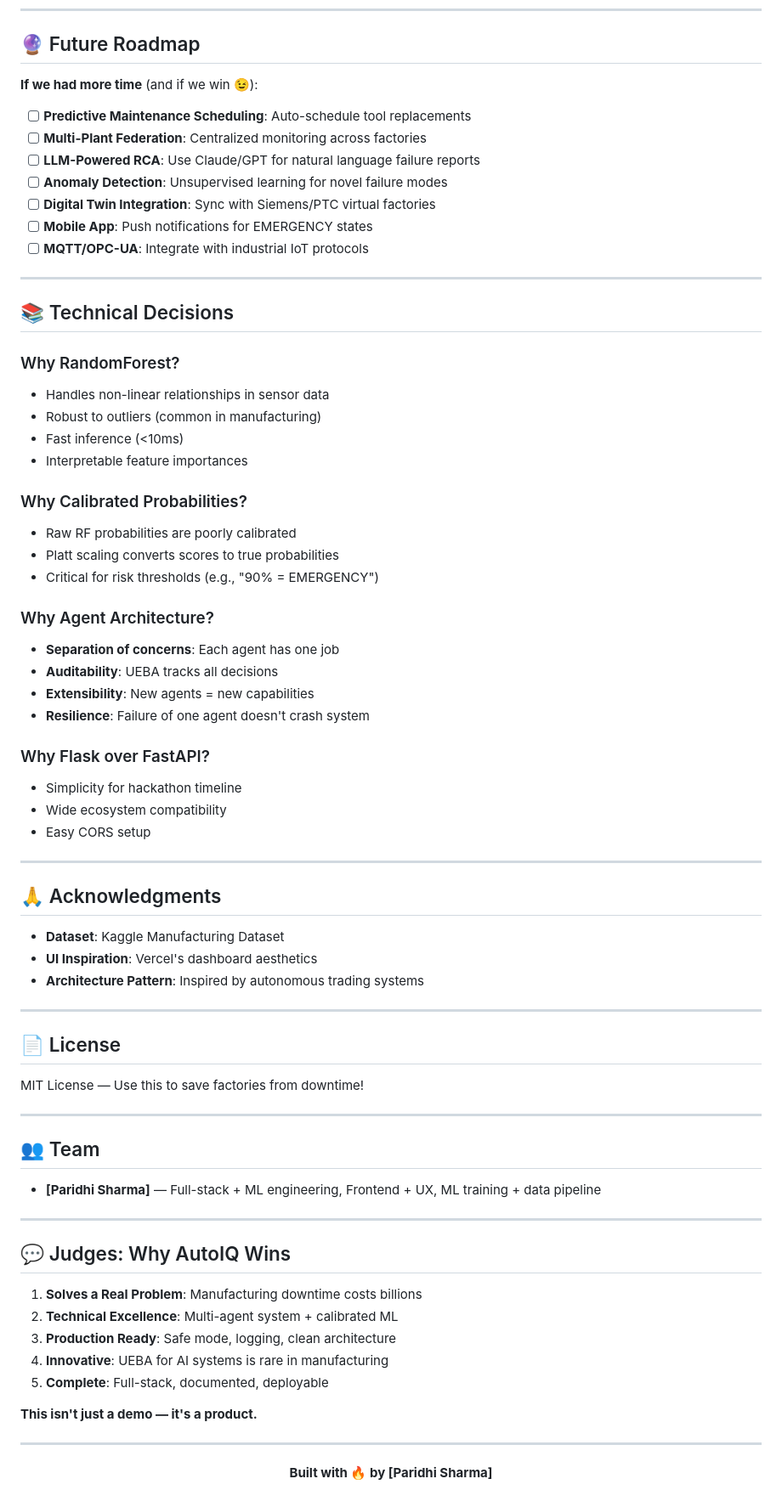
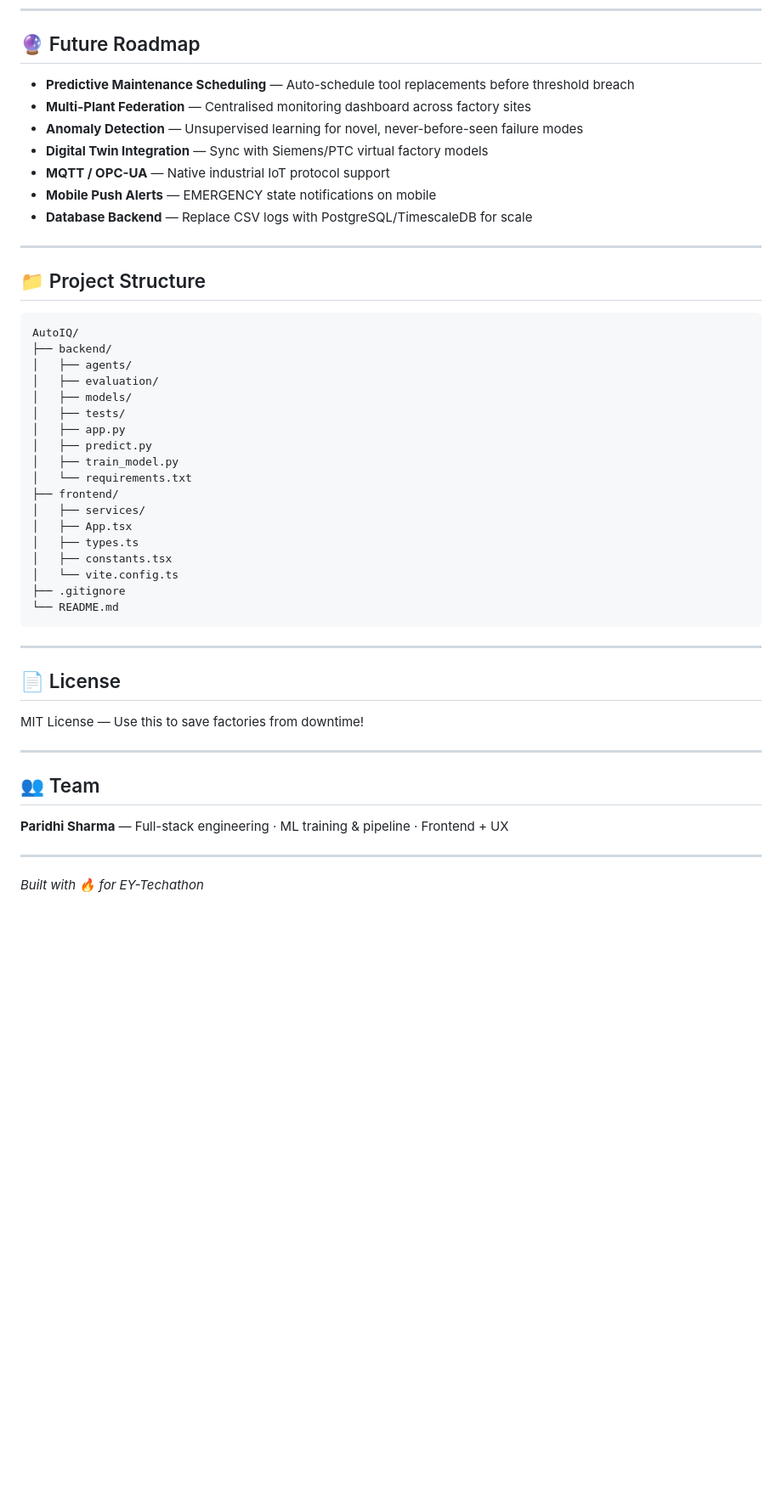
Before and after one commit to theparidhisharma/AutoIQ, a Markdown page: README.md, the part around one of its changes. Shown at 85% size. Rendered like a GitHub page; blank space fills up the shorter version.

````diff
--- a/README.md
+++ b/README.md
@@ -272,49 +312,38 @@ Frontend displays results + agent logs
 
 ## 🔮 Future Roadmap
 
-**If we had more time** (and if we win 😉):
-
-- [ ] **Predictive Maintenance Scheduling**: Auto-schedule tool replacements
-- [ ] **Multi-Plant Federation**: Centralized monitoring across factories
-- [ ] **LLM-Powered RCA**: Use Claude/GPT for natural language failure reports
-- [ ] **Anomaly Detection**: Unsupervised learning for novel failure modes
-- [ ] **Digital Twin Integration**: Sync with Siemens/PTC virtual factories
-- [ ] **Mobile App**: Push notifications for EMERGENCY states
-- [ ] **MQTT/OPC-UA**: Integrate with industrial IoT protocols
+- **Predictive Maintenance Scheduling** — Auto-schedule tool replacements before threshold breach
+- **Multi-Plant Federation** — Centralised monitoring dashboard across factory sites
+- **Anomaly Detection** — Unsupervised learning for novel, never-before-seen failure modes
+- **Digital Twin Integration** — Sync with Siemens/PTC virtual factory models
+- **MQTT / OPC-UA** — Native industrial IoT protocol support
+- **Mobile Push Alerts** — EMERGENCY state notifications on mobile
+- **Database Backend** — Replace CSV logs with PostgreSQL/TimescaleDB for scale
 
 ---
 
-## 📚 Technical Decisions
+## 📁 Project Structure
 
-### Why RandomForest?
-- Handles non-linear relationships in sensor data
-- Robust to outliers (common in manufacturing)
-- Fast inference (<10ms)
-- Interpretable feature importances
-
-### Why Calibrated Probabilities?
-- Raw RF probabilities are poorly calibrated
-- Platt scaling converts scores to true probabilities
-- Critical for risk thresholds (e.g., "90% = EMERGENCY")
-
-### Why Agent Architecture?
-- **Separation of concerns**: Each agent has one job
-- **Auditability**: UEBA tracks all decisions
-- **Extensibility**: New agents = new capabilities
-- **Resilience**: Failure of one agent doesn't crash system
-
-### Why Flask over FastAPI?
-- Simplicity for hackathon timeline
-- Wide ecosystem compatibility
-- Easy CORS setup
-
----
-
-## 🙏 Acknowledgments
-
-- **Dataset**: Kaggle Manufacturing Dataset
-- **UI Inspiration**: Vercel's dashboard aesthetics
-- **Architecture Pattern**: Inspired by autonomous trading systems
+```
+AutoIQ/
+├── backend/
+│   ├── agents/
+│   ├── evaluation/
+│   ├── models/
+│   ├── tests/
+│   ├── app.py
+│   ├── predict.py
+│   ├── train_model.py
+│   └── requirements.txt
+├── frontend/
+│   ├── services/
+│   ├── App.tsx
+│   ├── types.ts
+│   ├── constants.tsx
+│   └── vite.config.ts
+├── .gitignore
+└── README.md
+```
 
 ---
 
@@ -326,25 +355,8 @@ MIT License — Use this to save factories from downtime!
 
 ## 👥 Team
 
-- **[Paridhi Sharma]** — Full-stack + ML engineering, Frontend + UX, ML training + data pipeline
+**Paridhi Sharma** — Full-stack engineering · ML training & pipeline · Frontend + UX
 
 ---
 
-## 💬 Judges: Why AutoIQ Wins
-
-1. **Solves a Real Problem**: Manufacturing downtime costs billions
-2. **Technical Excellence**: Multi-agent system + calibrated ML
-3. **Production Ready**: Safe mode, logging, clean architecture
-4. **Innovative**: UEBA for AI systems is rare in manufacturing
-5. **Complete**: Full-stack, documented, deployable
-
-**This isn't just a demo — it's a product.**
-
----
-
-<div align="center">
-
-**Built with 🔥 by [Paridhi Sharma]**
-
-
-</div>
+*Built with 🔥 for EY-Techathon*
````
Also changed, not shown: other parts of README.md (+173 -133 lines).
